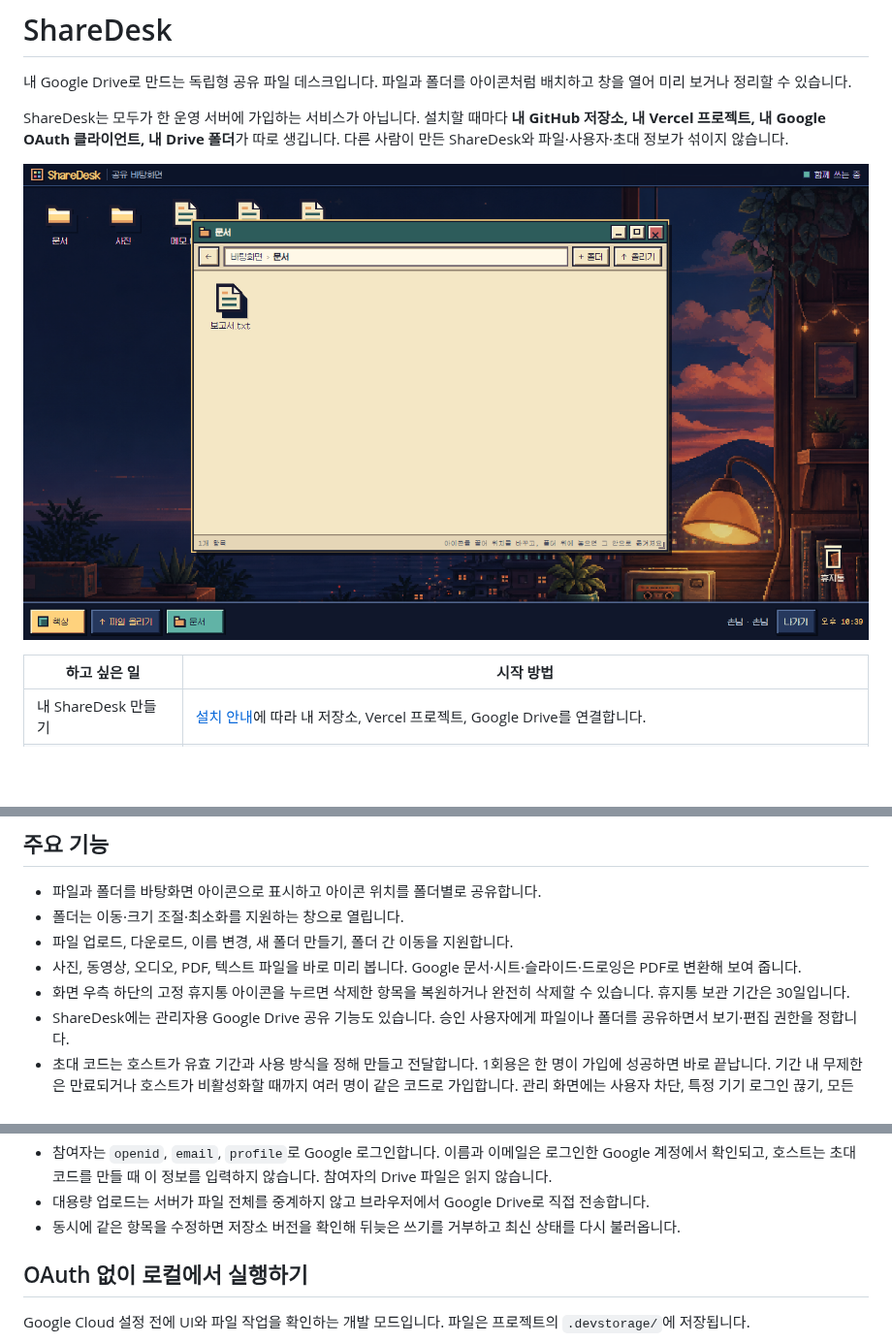
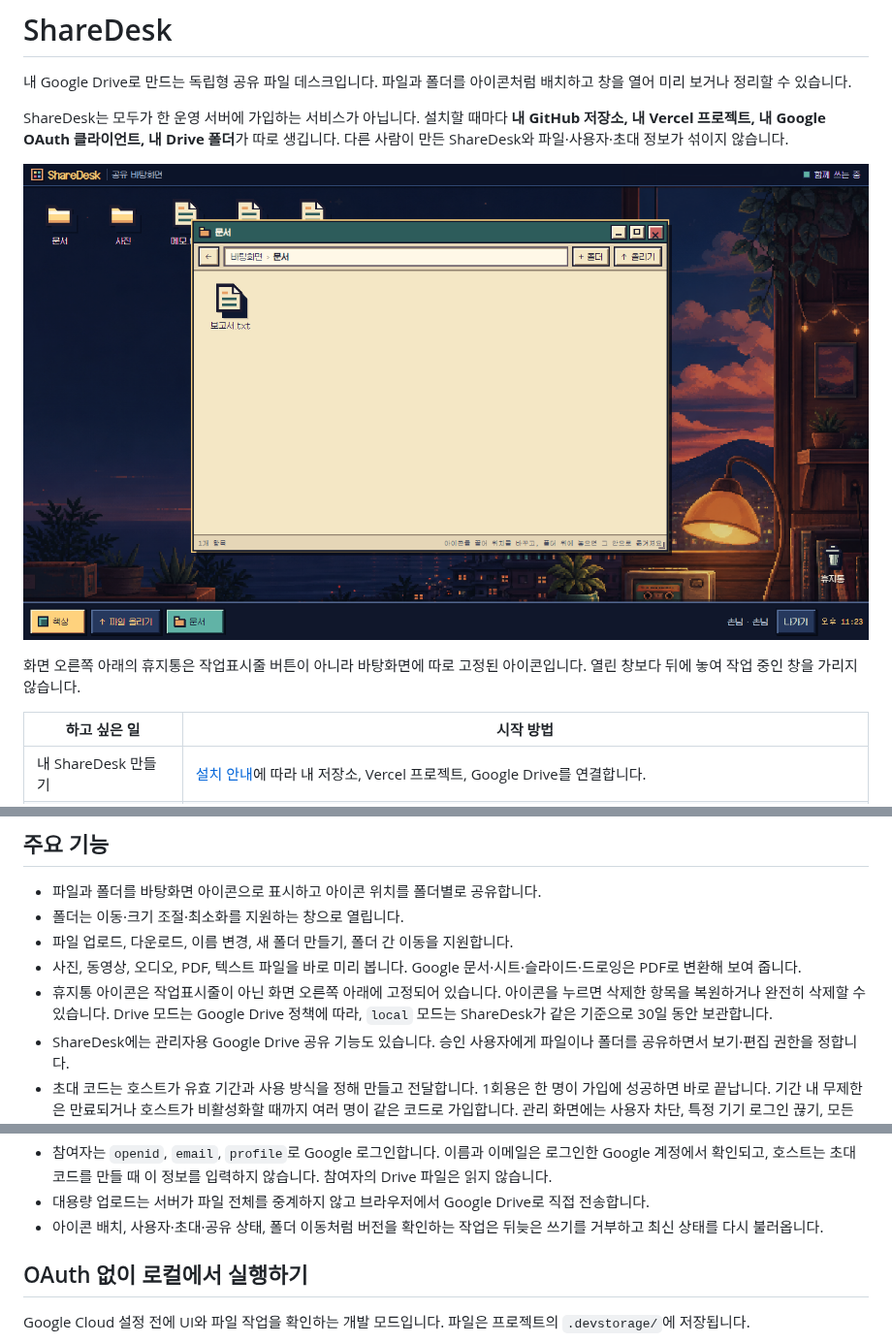
Before and after one commit to Youkamii/sharedesk-template, a Markdown page: README.md, 3 parts joined by grey strips. Shown at 97% size. Drawn GitHub-style; pictures changed too: docs/sharedesk-desktop.png; blank space fills up the shorter version.

```diff
--- a/README.md
+++ b/README.md
@@ -4,7 +4,9 @@
 
 ShareDesk는 모두가 한 운영 서버에 가입하는 서비스가 아닙니다. 설치할 때마다 **내 GitHub 저장소, 내 Vercel 프로젝트, 내 Google OAuth 클라이언트, 내 Drive 폴더**가 따로 생깁니다. 다른 사람이 만든 ShareDesk와 파일·사용자·초대 정보가 섞이지 않습니다.
 
-![ShareDesk에서 폴더와 파일을 바탕화면처럼 정리한 화면](./docs/sharedesk-desktop.png)
+![오른쪽 아래에 고정된 휴지통과 열린 폴더 창이 보이는 ShareDesk 바탕화면](./docs/sharedesk-desktop.png)
+
+화면 오른쪽 아래의 휴지통은 작업표시줄 버튼이 아니라 바탕화면에 따로 고정된 아이콘입니다. 열린 창보다 뒤에 놓여 작업 중인 창을 가리지 않습니다.
 
 | 하고 싶은 일 | 시작 방법 |
 |---|---|
@@ -35,7 +37,7 @@ Vercel로 내 저장소와 첫 배포를 한 번에 만들 수 있습니다.
 - 폴더는 이동·크기 조절·최소화를 지원하는 창으로 열립니다.
 - 파일 업로드, 다운로드, 이름 변경, 새 폴더 만들기, 폴더 간 이동을 지원합니다.
 - 사진, 동영상, 오디오, PDF, 텍스트 파일을 바로 미리 봅니다. Google 문서·시트·슬라이드·드로잉은 PDF로 변환해 보여 줍니다.
-- 화면 우측 하단의 고정 휴지통 아이콘을 누르면 삭제한 항목을 복원하거나 완전히 삭제할 수 있습니다. 휴지통 보관 기간은 30일입니다.
+- 휴지통 아이콘은 작업표시줄이 아닌 화면 오른쪽 아래에 고정되어 있습니다. 아이콘을 누르면 삭제한 항목을 복원하거나 완전히 삭제할 수 있습니다. Drive 모드는 Google Drive 정책에 따라, `local` 모드는 ShareDesk가 같은 기준으로 30일 동안 보관합니다.
 - ShareDesk에는 관리자용 Google Drive 공유 기능도 있습니다. 승인 사용자에게 파일이나 폴더를 공유하면서 보기·편집 권한을 정합니다.
 - 초대 코드는 호스트가 유효 기간과 사용 방식을 정해 만들고 전달합니다. 1회용은 한 명이 가입에 성공하면 바로 끝납니다. 기간 내 무제한은 만료되거나 호스트가 비활성화할 때까지 여러 명이 같은 코드로 가입합니다. 관리 화면에는 사용자 차단, 특정 기기 로그인 끊기, 모든 로그인 끊기 기능이 있습니다.
 - 해 질 녘, 깊은 밤, 새벽, 밤바다 배경을 제공합니다. 배경 선택은 개인 브라우저에만 저장됩니다.
@@ -57,7 +59,7 @@ Vercel로 내 저장소와 첫 배포를 한 번에 만들 수 있습니다.
 - 호스트 설정은 `drive.file` 권한을 요청합니다. 이 권한은 앱이 만들었거나 사용자가 명시적으로 접근을 허용한 파일에 한정됩니다. ShareDesk는 여기에 자체 루트 폴더 경계 검사도 적용합니다.
 - 참여자는 `openid`, `email`, `profile`로 Google 로그인합니다. 이름과 이메일은 로그인한 Google 계정에서 확인되고, 호스트는 초대 코드를 만들 때 이 정보를 입력하지 않습니다. 참여자의 Drive 파일은 읽지 않습니다.
 - 대용량 업로드는 서버가 파일 전체를 중계하지 않고 브라우저에서 Google Drive로 직접 전송합니다.
-- 동시에 같은 항목을 수정하면 저장소 버전을 확인해 뒤늦은 쓰기를 거부하고 최신 상태를 다시 불러옵니다.
+- 아이콘 배치, 사용자·초대·공유 상태, 폴더 이동처럼 버전을 확인하는 작업은 뒤늦은 쓰기를 거부하고 최신 상태를 다시 불러옵니다.
 
 ## OAuth 없이 로컬에서 실행하기
 
```
Also changed, not shown: other parts of README.md (+1 -1 lines), DESIGN.md (+11 -6 lines), docs/INSTALL.md (+7 -3 lines), 4 other files.
